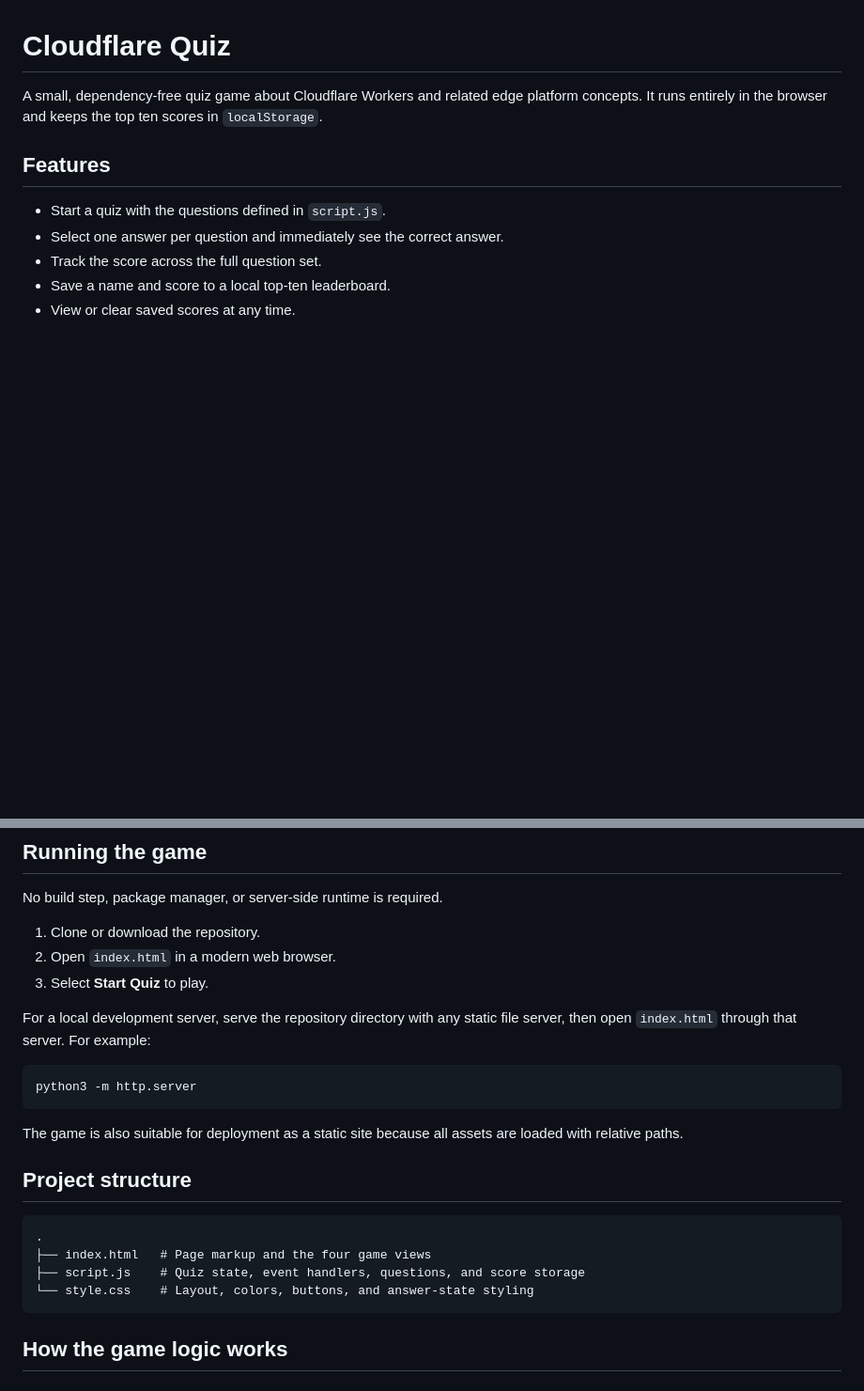
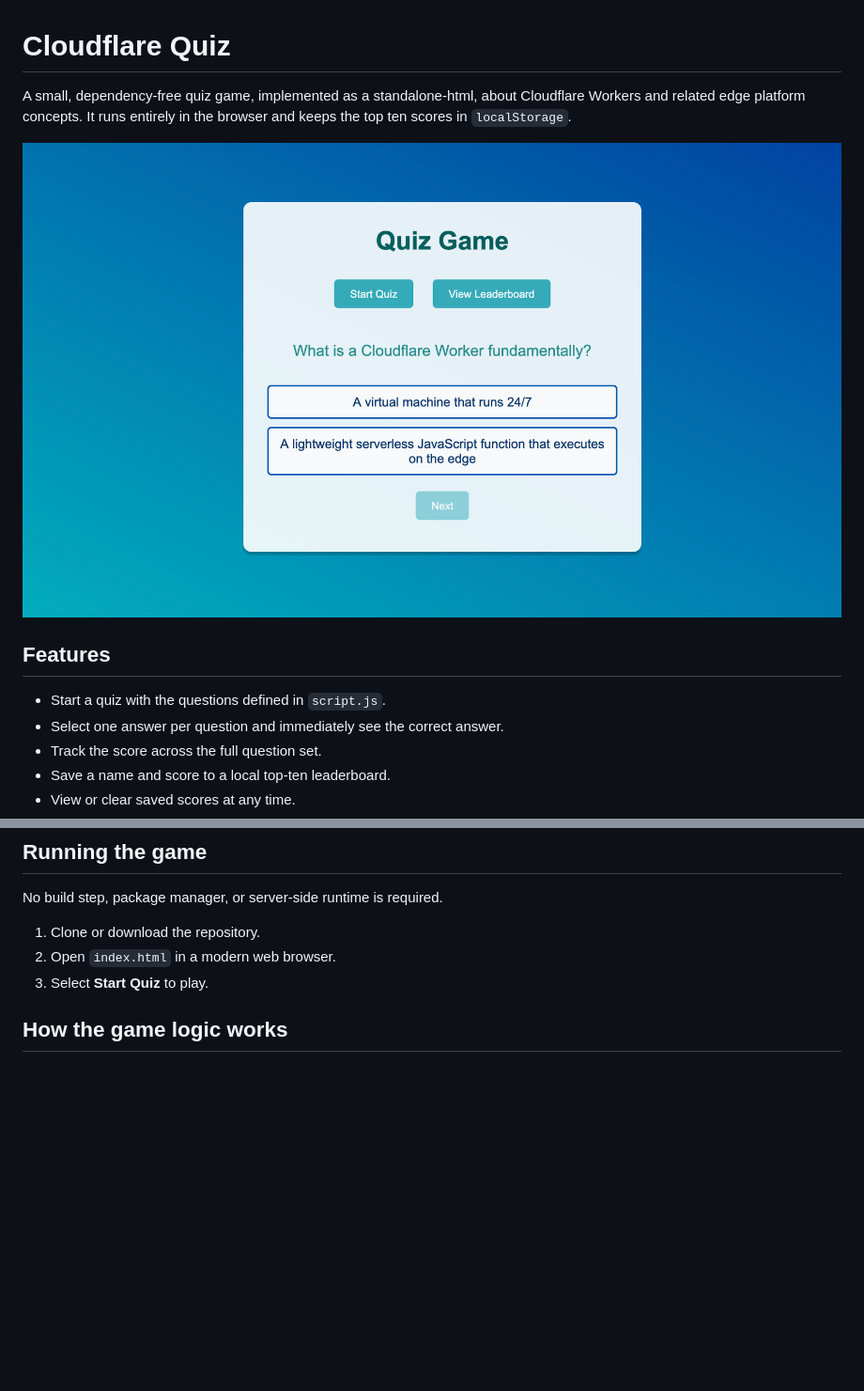
Before and after one commit to tpreisig/cloudflare-quiz, a Markdown page: README.md, 2 parts joined by grey strips. Shown: that part at 94% size. Drawn GitHub-style; pictures changed too: assets/quiz.png (added); blank space fills up the shorter version.

````diff
--- a/README.md
+++ b/README.md
@@ -1,8 +1,9 @@
 # Cloudflare Quiz
 
-A small, dependency-free quiz game about Cloudflare Workers and related edge
-platform concepts. It runs entirely in the browser and keeps the top ten
+A small, dependency-free quiz game, implemented as a standalone-html, about Cloudflare Workers and related edge platform concepts. It runs entirely in the browser and keeps the top ten
 scores in `localStorage`.
+
+![Screenshot](assets/quiz.png)
 
 ## Features
 
@@ -20,25 +21,6 @@ No build step, package manager, or server-side runtime is required.
 1. Clone or download the repository.
 2. Open `index.html` in a modern web browser.
 3. Select **Start Quiz** to play.
-
-For a local development server, serve the repository directory with any static
-file server, then open `index.html` through that server. For example:
-
-```bash
-python3 -m http.server
-```
-
-The game is also suitable for deployment as a static site because all assets
-are loaded with relative paths.
-
-## Project structure
-
-```text
-.
-├── index.html   # Page markup and the four game views
-├── script.js    # Quiz state, event handlers, questions, and score storage
-└── style.css    # Layout, colors, buttons, and answer-state styling
-```
 
 ## How the game logic works
 
````
